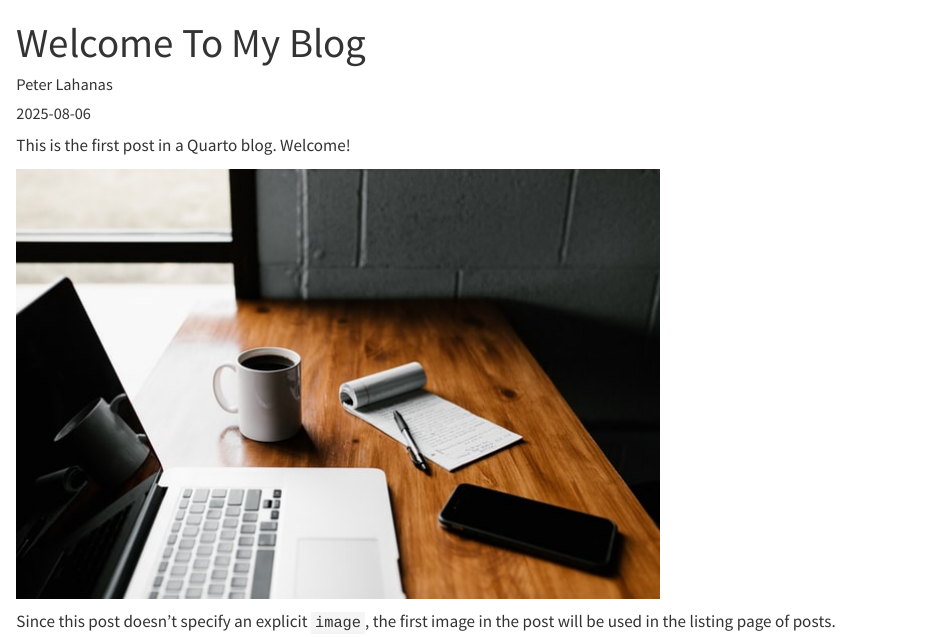
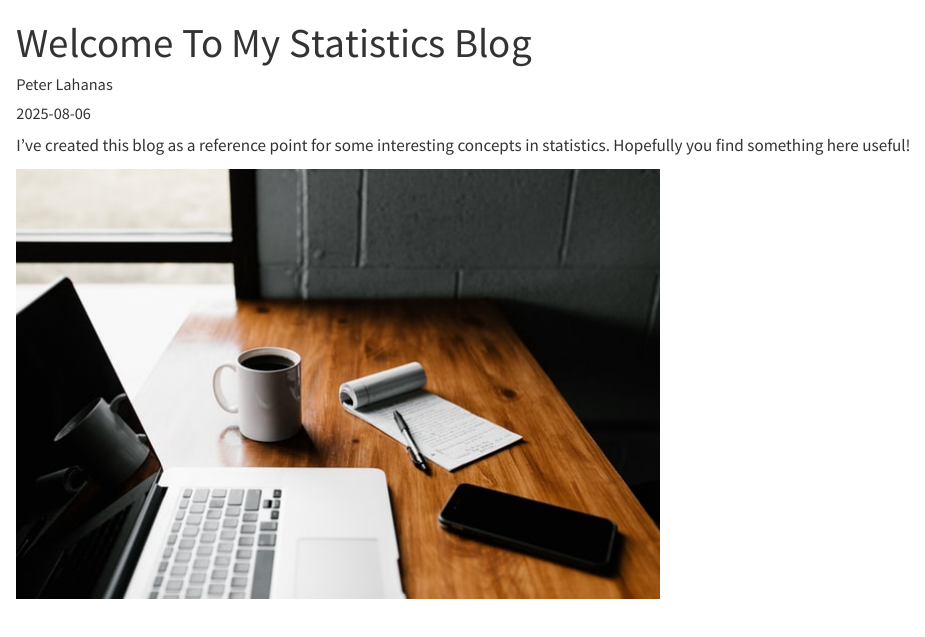
Before and after one commit to p-lahanas/stats, a Quarto document (posts/welcome/index.qmd): the page in a window 1100 px wide, from its top. Rendered offline with R 4.5, knitr and Pandoc in place of Quarto, with nearby package versions.

Commit message:
Fix(post): update welcome post

```diff
--- a/posts/welcome/index.qmd
+++ b/posts/welcome/index.qmd
@@ -1,12 +1,11 @@
 ---
-title: "Welcome To My Blog"
+title: "Welcome To My Statistics Blog"
 author: "Peter Lahanas"
 date: "2025-08-06"
-categories: [admin]
+categories: [welcome]
 ---
 
-This is the first post in a Quarto blog. Welcome!
+I've created this blog as a reference point for some interesting concepts in statistics.
+Hopefully you find something here useful!
 
 ![](thumbnail.jpg)
-
-Since this post doesn't specify an explicit `image`, the first image in the post will be used in the listing page of posts.
```
